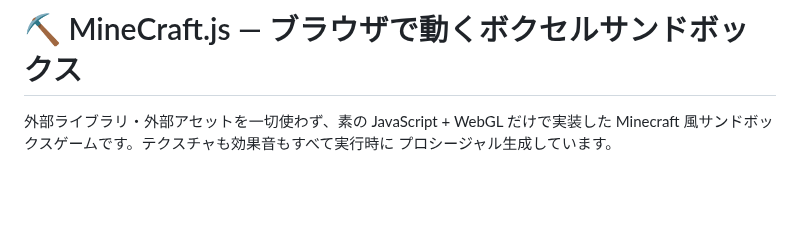
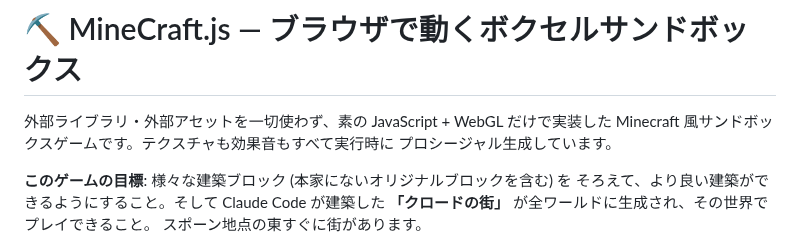
Before and after one commit to naoki213/game, a Markdown page: README.md, the part around one of its changes. Drawn GitHub-style; blank space fills up the shorter version.

```diff
--- a/README.md
+++ b/README.md
@@ -4,4 +4,9 @@
 Minecraft 風サンドボックスゲームです。テクスチャも効果音もすべて実行時に
 プロシージャル生成しています。
 
+**このゲームの目標**: 様々な建築ブロック (本家にないオリジナルブロックを含む) を
+そろえて、より良い建築ができるようにすること。そして Claude Code が建築した
+**「クロードの街」** が全ワールドに生成され、その世界でプレイできること。
+スポーン地点の東すぐに街があります。
+
 ![screenshot](docs/screenshot.png)
```
Also changed, not shown: other parts of README.md (+25 -2 lines), docs/screenshot_town.png (added), 4 other files.
